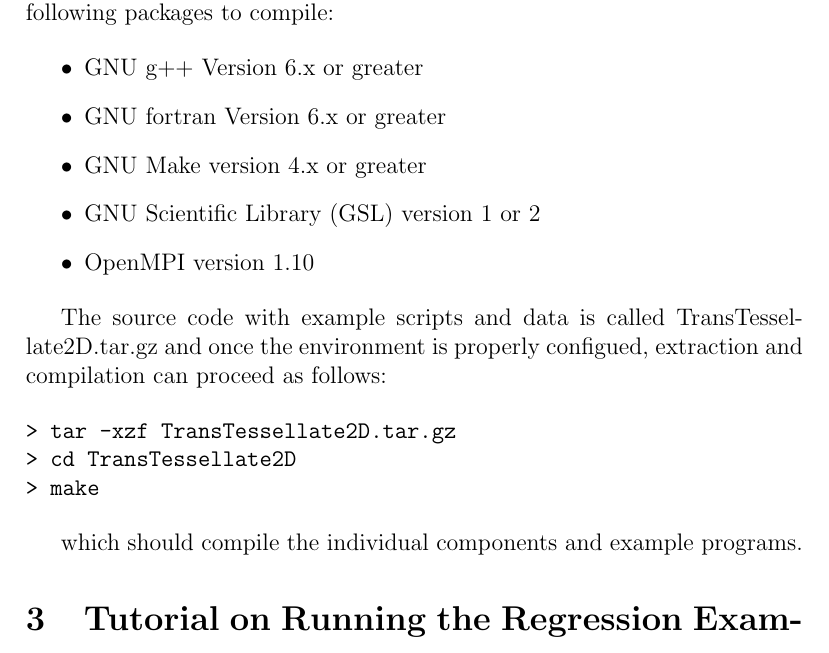
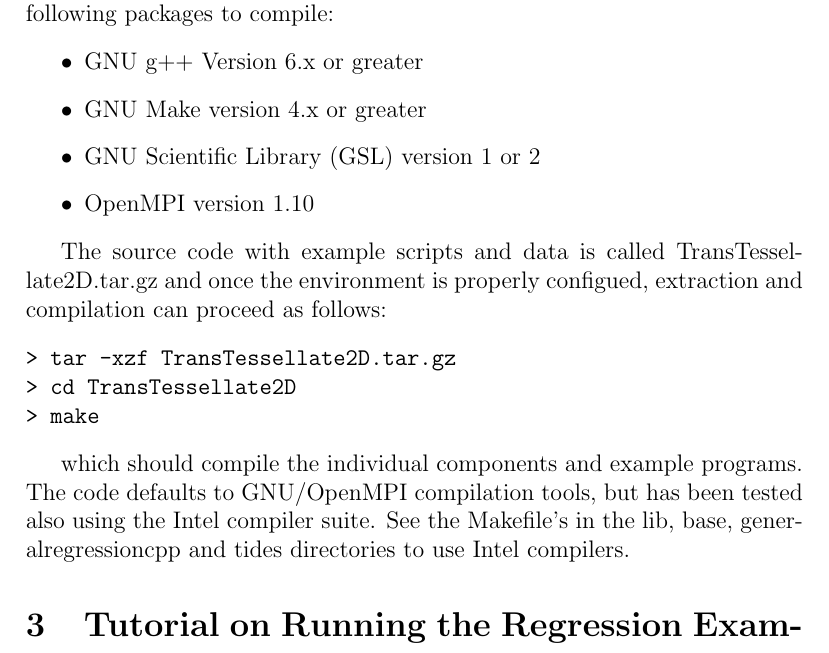
Before and after one commit to rhyshawkins/TransTessellate2D, a LaTeX document (documentation/manual.tex): part of page 2 of 14, cut so that both start at the same text. Compiled offline with pdfLaTeX.

Commit message:
Removed conditional selection of compiler and added notes about using Intel.

```diff
--- a/documentation/manual.tex
+++ b/documentation/manual.tex
@@ -33,7 +33,6 @@
 
 \begin{itemize}
 \item GNU g++ Version 6.x or greater
-\item GNU fortran Version 6.x or greater
 \item GNU Make version 4.x or greater
 \item GNU Scientific Library (GSL) version 1 or 2
 \item OpenMPI version 1.10
@@ -50,6 +49,10 @@
 \end{verbatim}
 
 which should compile the individual components and example programs.
+The code defaults to GNU/OpenMPI compilation tools, but has been
+tested also using the Intel compiler suite. See the Makefile's in
+the lib, base, generalregressioncpp and tides directories to use
+Intel compilers.
 
 \section{Tutorial on Running the Regression Example}
 
```
Also changed, not shown: base/Makefile, generalregressioncpp/Makefile, lib/Makefile, tides/Makefile.
